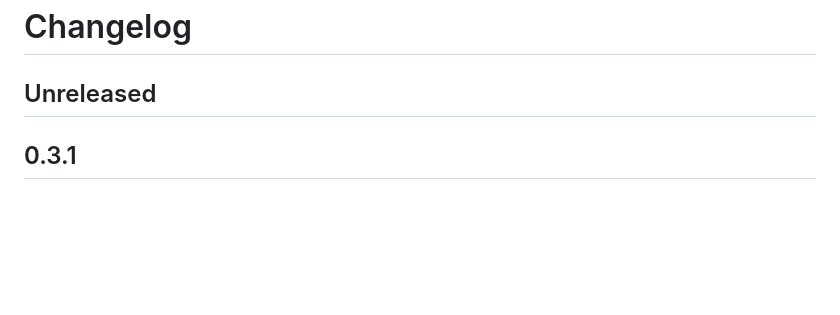
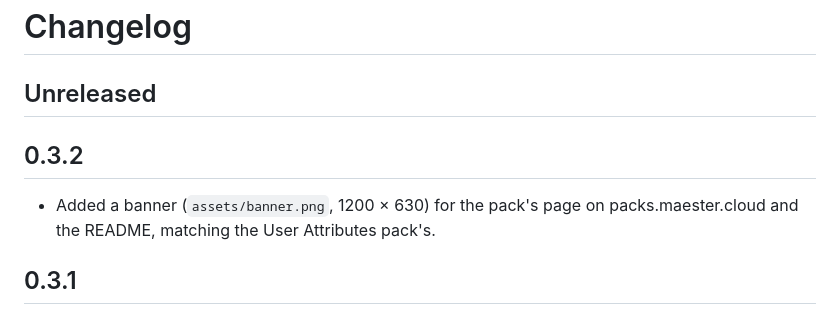
Before and after one commit to DevClate/maester-pack-adua, a Markdown page: CHANGELOG.md, the part around the change. Rendered like a GitHub page; blank space fills up the shorter version.

```diff
--- a/CHANGELOG.md
+++ b/CHANGELOG.md
@@ -1,6 +1,10 @@
 # Changelog
 
 ## Unreleased
+
+## 0.3.2
+
+- Added a banner (`assets/banner.png`, 1200 × 630) for the pack's page on packs.maester.cloud and the README, matching the User Attributes pack's.
 
 ## 0.3.1
 
```
Also changed, not shown: README.md (+2 -0 lines), assets/banner.png (added), 1 other file.
